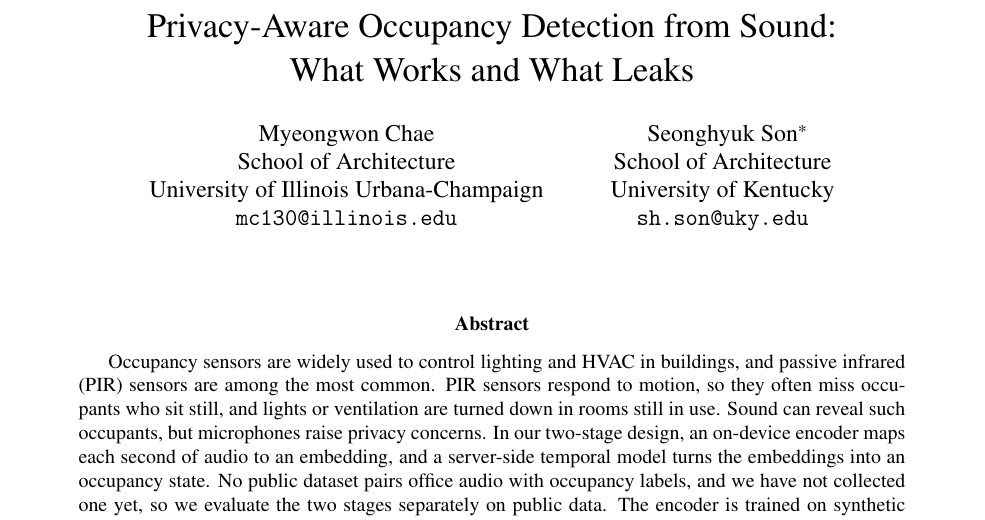
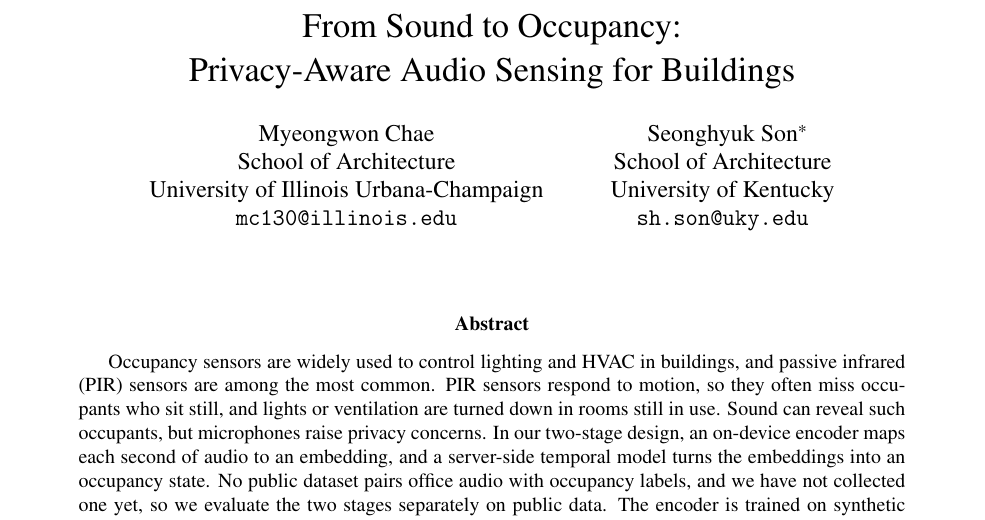
Before and after one commit to AaronChae/occupancy-audio-privacy, a LaTeX paper (paper/main.tex): part of page 1 of 16, cut at the place of the change. Compiled offline with pdfLaTeX.

Commit message:
Change the title

```diff
--- a/paper/main.tex
+++ b/paper/main.tex
@@ -19,7 +19,7 @@
 
 \newcommand{\sd}[1]{\textsubscript{$\pm$#1}}
 
-\title{Privacy-Aware Occupancy Detection from Sound:\\ What Works and What Leaks}
+\title{From Sound to Occupancy:\\ Privacy-Aware Audio Sensing for Buildings}
 \author{Myeongwon Chae\\
 School of Architecture\\
 University of Illinois Urbana-Champaign\\
```
Also changed, not shown: README.md.
